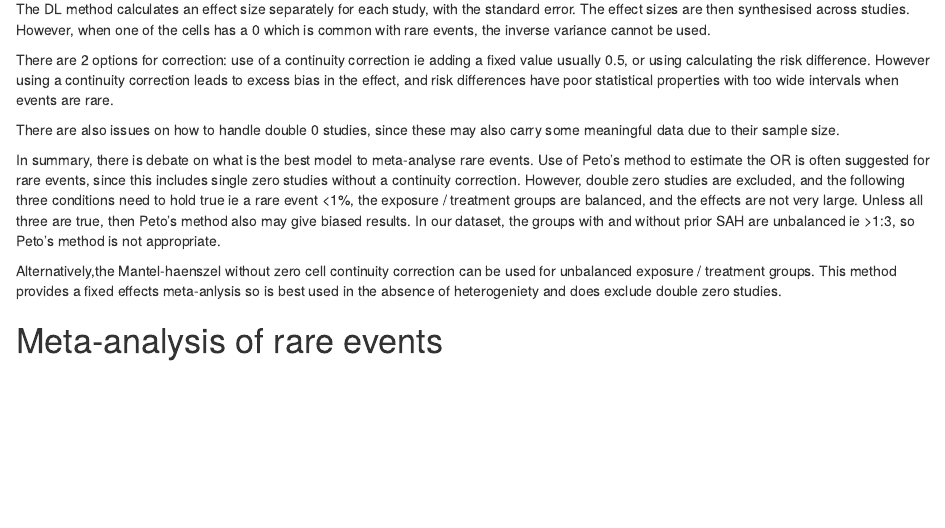
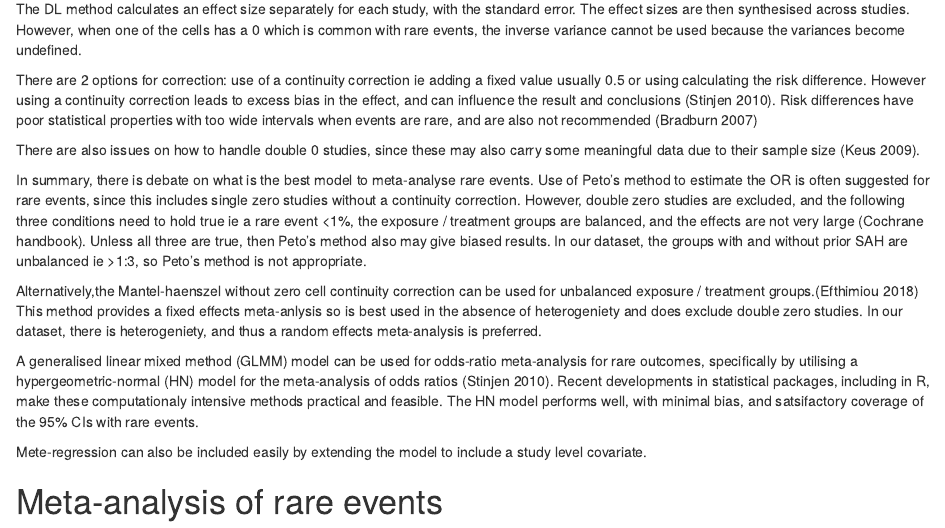
Before and after one commit to ronil-chandra/uia-meta-analysis, an R Markdown document (rupture-risk-10.Rmd): the page in a window 1100 px wide, from 9980 px down. Rendered offline with R 4.5, knitr and Pandoc, with nearby package versions; some code elsewhere in the file could not run offline.

Commit message:
decided on GLMM with hypergeometric-normal

```diff
--- a/rupture-risk-10.Rmd
+++ b/rupture-risk-10.Rmd
@@ -364,15 +364,32 @@ Rupture of the aneurysm is considered a rare event ie <1%, and the data are spar
 
 This is methodologically challenging, and the choice of meta-analyis method is important. The most common methods of MA is the inverse variance method, using the DerSimonian and Laird random effects model.
 
-The DL method calculates an effect size separately for each study, with the standard error. The effect sizes are then synthesised across studies. However, when one of the cells has a 0 which is common with rare events, the inverse variance cannot be used.
+The DL method calculates an effect size separately for each study, with the standard error. The effect sizes are then synthesised across studies. However, when one of the cells has a 0 which is common with rare events, the inverse variance cannot be used because the variances become undefined.
 
-There are 2 options for correction: use of a continuity correction ie adding a fixed value usually 0.5, or using calculating the risk difference. However using a continuity correction leads to excess bias in the effect, and risk differences have poor statistical properties with too wide intervals when events are rare.
+There are 2 options for correction: use of a continuity correction ie adding a fixed value usually 0.5 or using calculating the risk difference. However using a continuity correction leads to excess bias in the effect, and can influence the result and conclusions (Stinjen 2010). Risk differences have poor statistical properties with too wide intervals when events are rare, and are also not recommended (Bradburn 2007)
 
-There are also issues on how to handle double 0 studies, since these may also carry some meaningful data due to their sample size.
+There are also issues on how to handle double 0 studies, since these may also carry some meaningful data due to their sample size (Keus 2009).
 
-In summary, there is debate on what is the best model to meta-analyse rare events. Use of Peto's method to estimate the OR is often suggested for rare events, since this includes single zero studies without a continuity correction. However, double zero studies are excluded, and the following three conditions need to hold true ie a rare event <1%, the exposure / treatment groups are balanced, and the effects are not very large. Unless all three are true, then Peto's method also may give biased results. In our dataset, the groups with and without prior SAH are unbalanced ie >1:3, so Peto's method is not appropriate.
+In summary, there is debate on what is the best model to meta-analyse rare events. Use of Peto's method to estimate the OR is often suggested for rare events, since this includes single zero studies without a continuity correction. However, double zero studies are excluded, and the following three conditions need to hold true ie a rare event <1%, the exposure / treatment groups are balanced, and the effects are not very large (Cochrane handbook). Unless all three are true, then Peto's method also may give biased results. In our dataset, the groups with and without prior SAH are unbalanced ie >1:3, so Peto's method is not appropriate.
 
-Alternatively,the Mantel-haenszel without zero cell continuity correction can be used for unbalanced exposure / treatment groups. This method provides a fixed effects meta-anlysis so is best used in the absence of heterogeniety and does exclude double zero studies.
+Alternatively,the Mantel-haenszel without zero cell continuity correction can be used for unbalanced exposure / treatment groups.(Efthimiou 2018) This method provides a fixed effects meta-anlysis so is best used in the absence of heterogeniety and does exclude double zero studies. In our dataset, there is heterogeniety, and thus a random effects meta-analysis is preferred.
+
+A generalised linear mixed method (GLMM) model can be used for odds-ratio meta-analysis for rare outcomes, specifically by utilising a hypergeometric-normal (HN) model for the meta-analysis of odds ratios (Stinjen 2010). Recent developments in statistical packages, including in R, make these computationaly intensive methods practical and feasible. The HN model performs well, with minimal bias, and satsifactory coverage of the 95% CIs with rare events.
+
+Mete-regression can also be included easily by extending the model to include a study level covariate.
+
+
+
+
+
+
+
+
+
+
+
+
+
 
 
 
```
